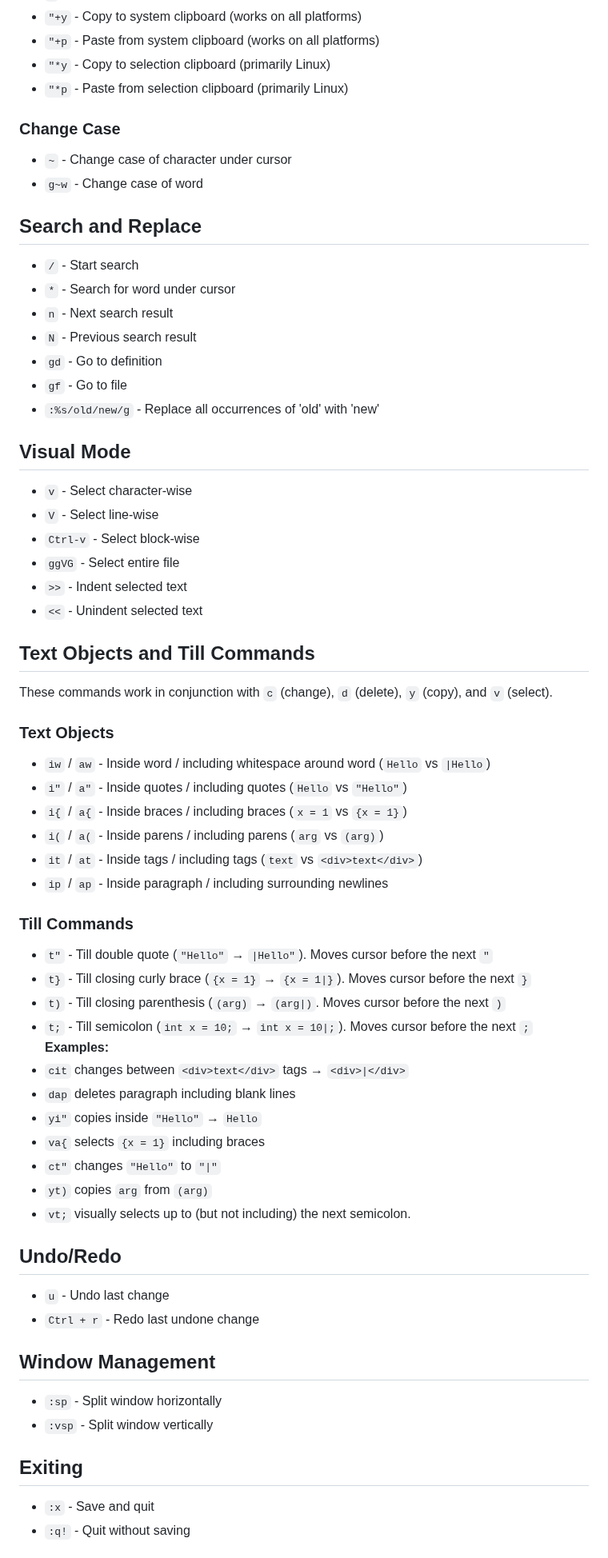
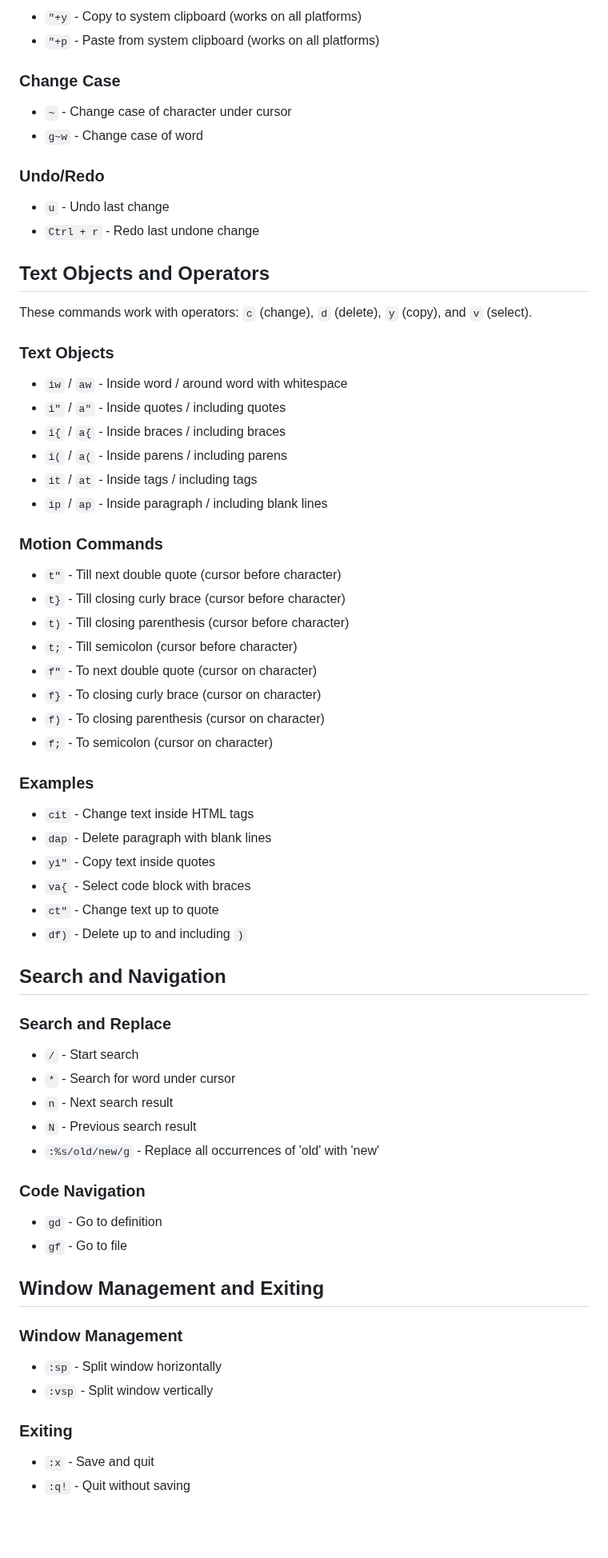
Before and after one commit to shamsch/docs, a Markdown page: md/vim.md, the part around one of its changes. Shown at 80% size. Drawn GitHub-style; blank space fills up the shorter version.

```diff
--- a/md/vim.md
+++ b/md/vim.md
@@ -57,53 +82,63 @@ However, in VSCode, I like to make a few changes. Paste these to your `settings.
 * `"+y` - Copy to system clipboard (works on all platforms)
 * `"+p` - Paste from system clipboard (works on all platforms)
-* `"*y` - Copy to selection clipboard (primarily Linux)
-* `"*p` - Paste from selection clipboard (primarily Linux)
+
 ### Change Case
 * `~` - Change case of character under cursor
 * `g~w` - Change case of word
-## Search and Replace
+
+### Undo/Redo
+* `u` - Undo last change
+* `Ctrl + r` - Redo last undone change
+
+## Text Objects and Operators
+
+These commands work with operators: `c` (change), `d` (delete), `y` (copy), and `v` (select).
+
+### Text Objects
+* `iw` / `aw` - Inside word / around word with whitespace
+* `i"` / `a"` - Inside quotes / including quotes
+* `i{` / `a{` - Inside braces / including braces
+* `i(` / `a(` - Inside parens / including parens
+* `it` / `at` - Inside tags / including tags
+* `ip` / `ap` - Inside paragraph / including blank lines
+
+### Motion Commands
+* `t"` - Till next double quote (cursor before character)
+* `t}` - Till closing curly brace (cursor before character)
+* `t)` - Till closing parenthesis (cursor before character)
+* `t;` - Till semicolon (cursor before character)
+* `f"` - To next double quote (cursor on character)
+* `f}` - To closing curly brace (cursor on character)
+* `f)` - To closing parenthesis (cursor on character)
+* `f;` - To semicolon (cursor on character)
+
+### Examples
+* `cit` - Change text inside HTML tags
+* `dap` - Delete paragraph with blank lines
+* `yi"` - Copy text inside quotes
+* `va{` - Select code block with braces
+* `ct"` - Change text up to quote
+* `df)` - Delete up to and including `)`
+
+## Search and Navigation
+
+### Search and Replace
 * `/` - Start search
 * `*` - Search for word under cursor
 * `n` - Next search result
 * `N` - Previous search result
+* `:%s/old/new/g` - Replace all occurrences of 'old' with 'new'
+
+### Code Navigation
 * `gd` - Go to definition
 * `gf` - Go to file
-* `:%s/old/new/g` - Replace all occurrences of 'old' with 'new'
-## Visual Mode
-* `v` - Select character-wise
-* `V` - Select line-wise
-* `Ctrl-v` - Select block-wise
-* `ggVG` - Select entire file
-* `>>` - Indent selected text
-* `<<` - Unindent selected text
-## Text Objects and Till Commands
-These commands work in conjunction with `c` (change), `d` (delete), `y` (copy), and `v` (select).
-### Text Objects
-* `iw` / `aw` - Inside word / including whitespace around word (`Hello` vs `|Hello`)
-* `i"` / `a"` - Inside quotes / including quotes (`Hello` vs `"Hello"`)
-* `i{` / `a{` - Inside braces / including braces (`x = 1` vs `{x = 1}`)
-* `i(` / `a(` - Inside parens / including parens (`arg` vs `(arg)`)
-* `it` / `at` - Inside tags / including tags (`text` vs `<div>text</div>`)
-* `ip` / `ap` - Inside paragraph / including surrounding newlines
-### Till Commands
-* `t"` - Till double quote (`"Hello"` → `|Hello"`). Moves cursor before the next `"`
-* `t}` - Till closing curly brace (`{x = 1}` → `{x = 1|}`). Moves cursor before the next `}`
-* `t)` - Till closing parenthesis (`(arg)` → `(arg|)`. Moves cursor before the next `)`
-* `t;` - Till semicolon (`int x = 10;` → `int x = 10|;`). Moves cursor before the next `;`
-**Examples:**
-* `cit` changes between `<div>text</div>` tags → `<div>|</div>`
-* `dap` deletes paragraph including blank lines
-* `yi"` copies inside `"Hello"` → `Hello`
-* `va{` selects `{x = 1}` including braces
-* `ct"` changes `"Hello"` to `"|"`
-* `yt)` copies `arg` from `(arg)`
-* `vt;` visually selects up to (but not including) the next semicolon.
-## Undo/Redo
-* `u` - Undo last change
-* `Ctrl + r` - Redo last undone change
-## Window Management
+
+## Window Management and Exiting
+
+### Window Management
 * `:sp` - Split window horizontally
 * `:vsp` - Split window vertically
-## Exiting
+
+### Exiting
 * `:x` - Save and quit
 * `:q!` - Quit without saving
```
Also changed, not shown: other parts of md/vim.md (+32 -9 lines).
